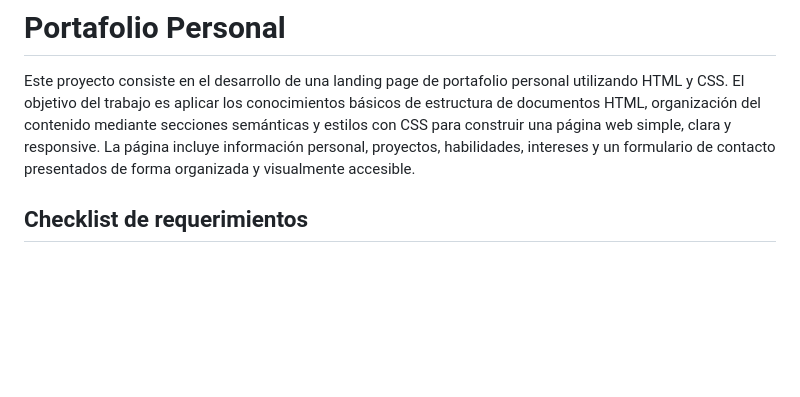
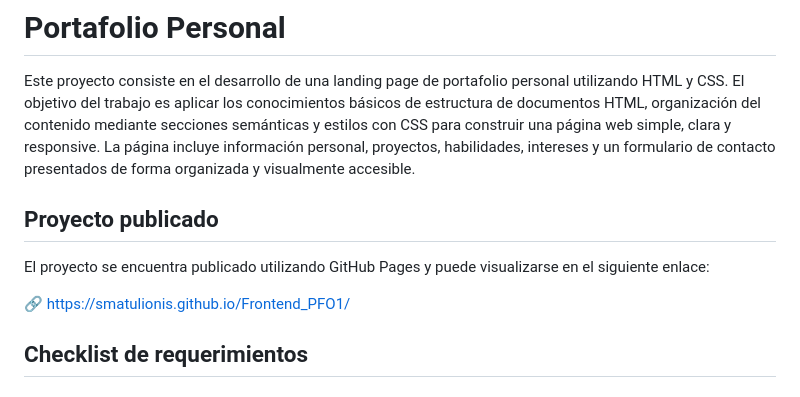
Before and after one commit to smatulionis/Frontend_PFO1, a Markdown page: README.md, the part around the change. Drawn GitHub-style; blank space fills up the shorter version.

```diff
--- a/README.md
+++ b/README.md
@@ -1,6 +1,12 @@
 # Portafolio Personal
 
 Este proyecto consiste en el desarrollo de una landing page de portafolio personal utilizando HTML y CSS. El objetivo del trabajo es aplicar los conocimientos básicos de estructura de documentos HTML, organización del contenido mediante secciones semánticas y estilos con CSS para construir una página web simple, clara y responsive. La página incluye información personal, proyectos, habilidades, intereses y un formulario de contacto presentados de forma organizada y visualmente accesible.
+
+## Proyecto publicado
+
+El proyecto se encuentra publicado utilizando GitHub Pages y puede visualizarse en el siguiente enlace:
+
+🔗 https://smatulionis.github.io/Frontend_PFO1/
 
 ## Checklist de requerimientos
 
```
